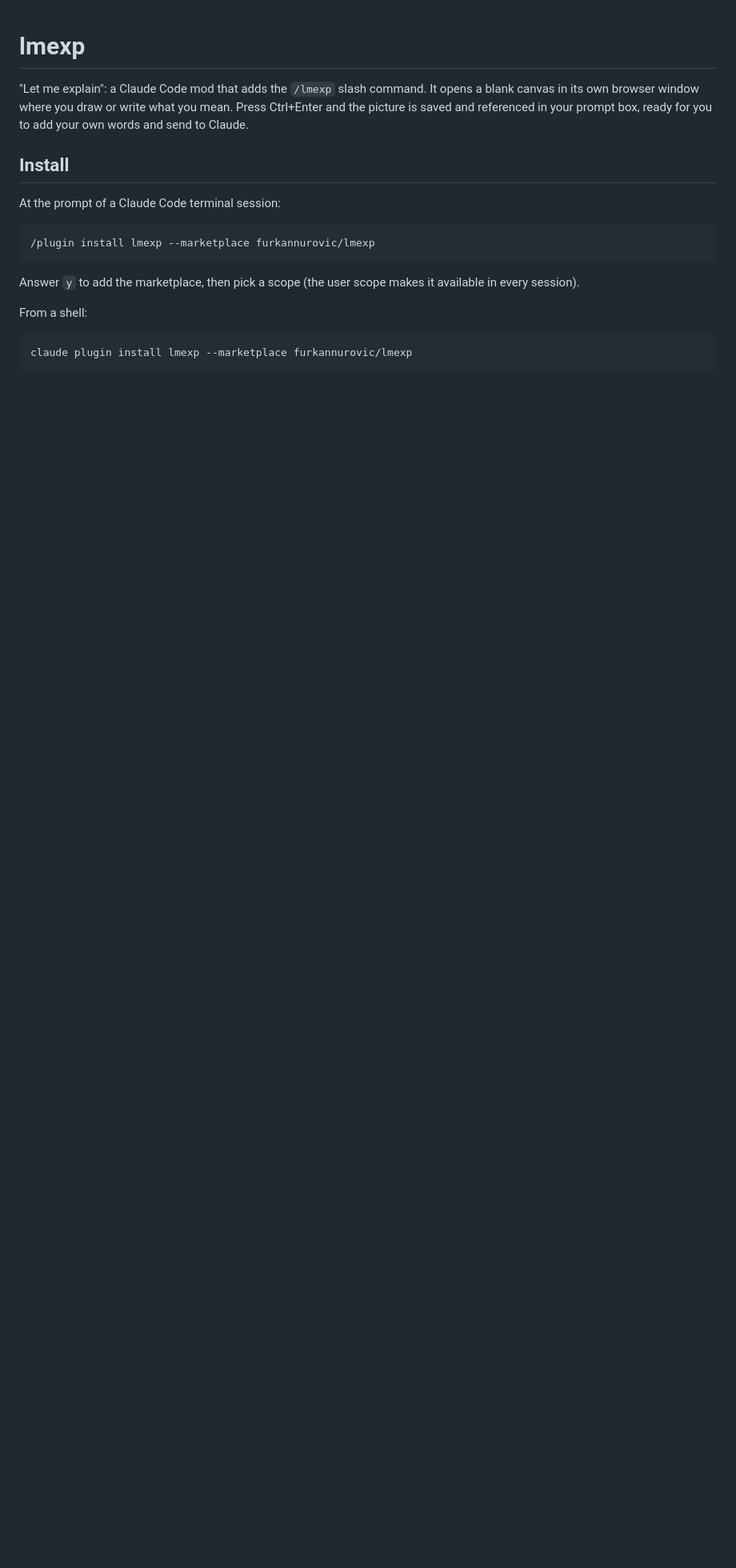
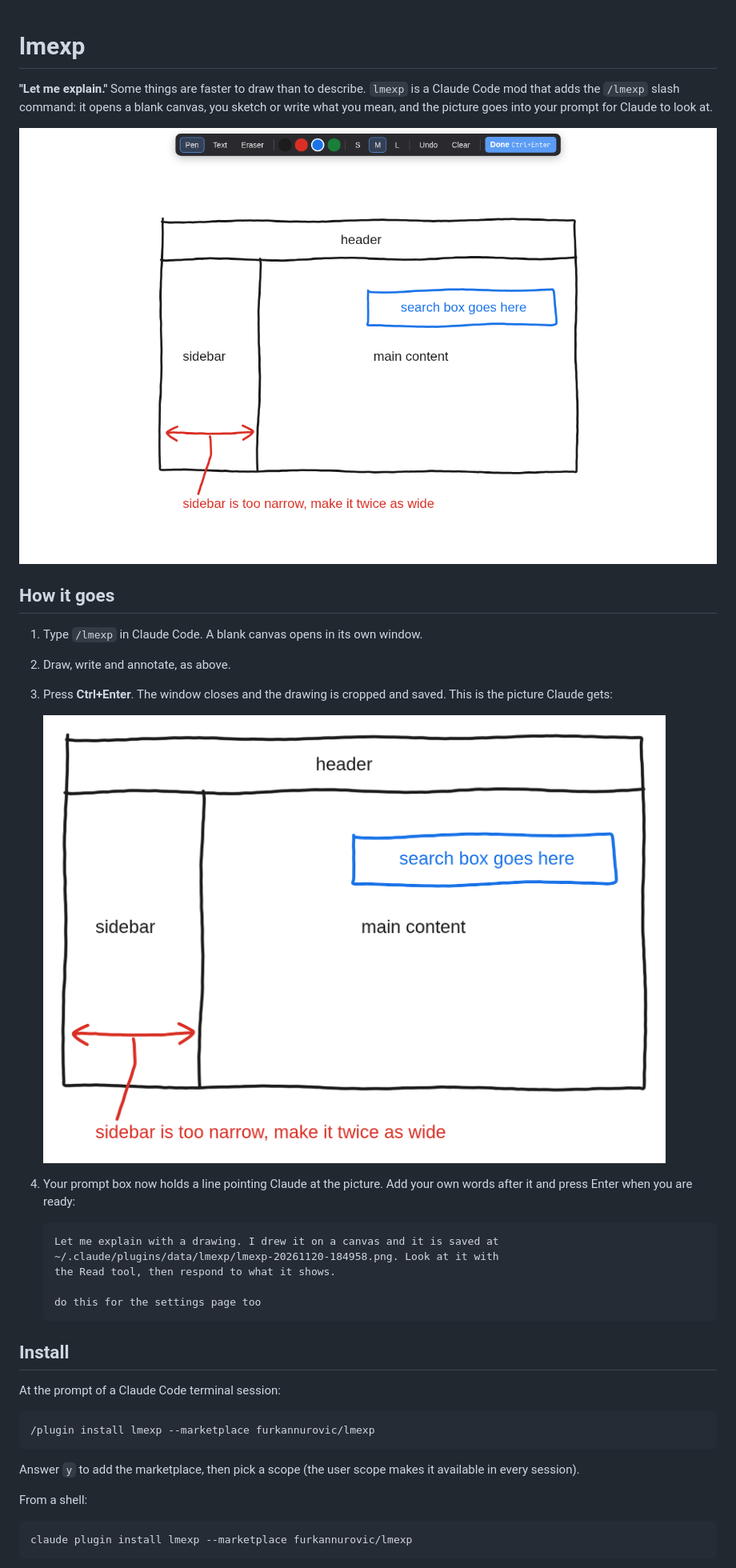
Before and after one commit to furkannurovic/lmexp, a Markdown page: README.md, the part around the change. Shown at 80% size. GitHub-like rendering; pictures changed too: docs/canvas.png (added), docs/result.png (added); blank space fills up the shorter version.

Commit message:
Show the canvas and its result in the README
Adds a screenshot of the canvas and the picture it produces, and walks
through the steps from /lmexp to the filled prompt.

````diff
--- a/README.md
+++ b/README.md
@@ -1,6 +1,26 @@
 # lmexp
 
-"Let me explain": a Claude Code mod that adds the `/lmexp` slash command. It opens a blank canvas in its own browser window where you draw or write what you mean. Press Ctrl+Enter and the picture is saved and referenced in your prompt box, ready for you to add your own words and send to Claude.
+**"Let me explain."** Some things are faster to draw than to describe. `lmexp` is a Claude Code mod that adds the `/lmexp` slash command: it opens a blank canvas, you sketch or write what you mean, and the picture goes into your prompt for Claude to look at.
+
+![The lmexp canvas with a sketched page layout and notes](docs/canvas.png)
+
+## How it goes
+
+1. Type `/lmexp` in Claude Code. A blank canvas opens in its own window.
+2. Draw, write and annotate, as above.
+3. Press **Ctrl+Enter**. The window closes and the drawing is cropped and saved. This is the picture Claude gets:
+
+   ![The cropped drawing that Claude receives](docs/result.png)
+
+4. Your prompt box now holds a line pointing Claude at the picture. Add your own words after it and press Enter when you are ready:
+
+   ```
+   Let me explain with a drawing. I drew it on a canvas and it is saved at
+   ~/.claude/plugins/data/lmexp/lmexp-20261120-184958.png. Look at it with
+   the Read tool, then respond to what it shows.
+
+   do this for the settings page too
+   ```
 
 ## Install
 
````
